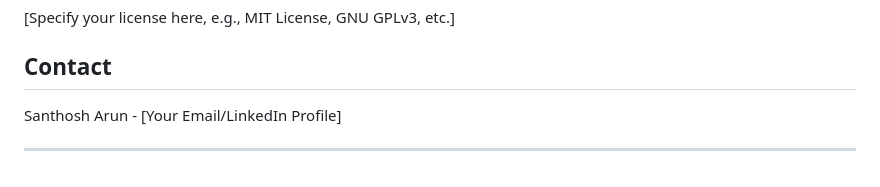
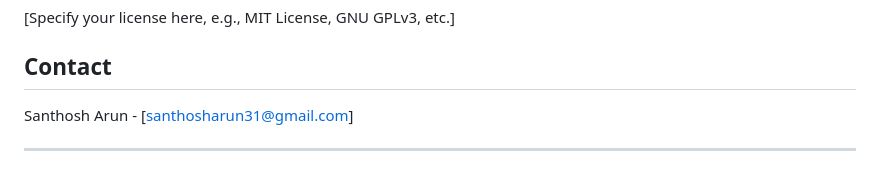
Before and after one commit to santhosharun18/Collage-website-using-Django, a Markdown page: README.md, the part around the change. Rendered like a GitHub page.

```diff
--- a/README.md
+++ b/README.md
@@ -180,6 +180,6 @@ If you'd like to contribute to this project, please follow these steps:
 
 ## Contact
 
-Santhosh Arun - [Your Email/LinkedIn Profile]
+Santhosh Arun - [santhosharun31@gmail.com]
 
 -----
```
